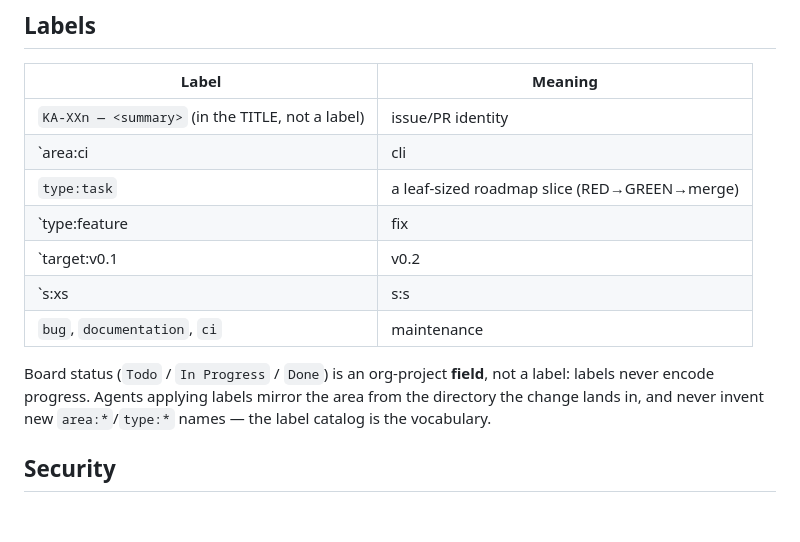
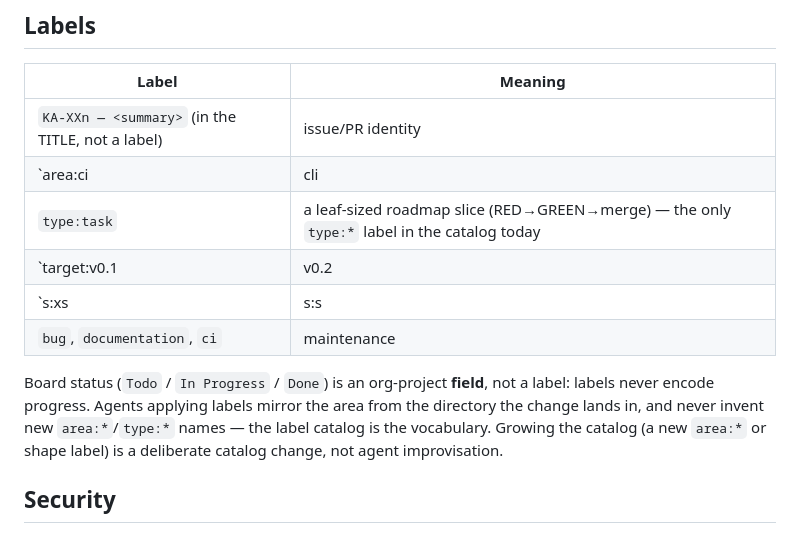
Before and after one commit to kailash-os/kailash-website, a Markdown page: includes/AGENTS.md, the part around the change. GitHub-like rendering.

Commit message:
site: sync includes/AGENTS.md — label-catalog wording matches live catalogs

```diff
--- a/includes/AGENTS.md
+++ b/includes/AGENTS.md
@@ -181,17 +181,16 @@ contract, not decoration.
 | Label | Meaning |
 | --- | --- |
 | `KA-XXn — <summary>` (in the TITLE, not a label) | issue/PR identity |
-| `area:ci|cli|docs|github|images|layer-attack|layer-classic|layer-defence|layer-ops|manifest|menu|nix|packaging|repo|safety|taxonomy|testing|website` | component |
-| `type:task` | a leaf-sized roadmap slice (RED→GREEN→merge) |
-| `type:feature|fix|docs|lab|research|test` | the slice's shape |
+| `area:ci|cli|docs|github|images|layer-attack|layer-classic|layer-defence|layer-ops|manifest|menu|nix|packaging|repo|safety|taxonomy|testing|website` | component (the current catalog) |
+| `type:task` | a leaf-sized roadmap slice (RED→GREEN→merge) — the only `type:*` label in the catalog today |
 | `target:v0.1|v0.2|backlog` | milestone |
 | `s:xs|s:s|s:m|s:l` | sprint effort (about one hour = `s:xs`/`s:s`) |
 | `bug`, `documentation`, `ci` | maintenance |
 
-Board status (`Todo` / `In Progress` / `Done`) is an org-project **field**, not
-a label: labels never encode progress. Agents applying labels mirror the area
+Board status (`Todo` / `In Progress` / `Done`) is an org-project **field**, not a label: labels never encode progress. Agents applying labels mirror the area
 from the directory the change lands in, and never invent new `area:*`/`type:*`
-names — the label catalog is the vocabulary.
+names — the label catalog is the vocabulary. Growing the catalog (a new
+`area:*` or shape label) is a deliberate catalog change, not agent improvisation.
 
 ## Security
 
```
